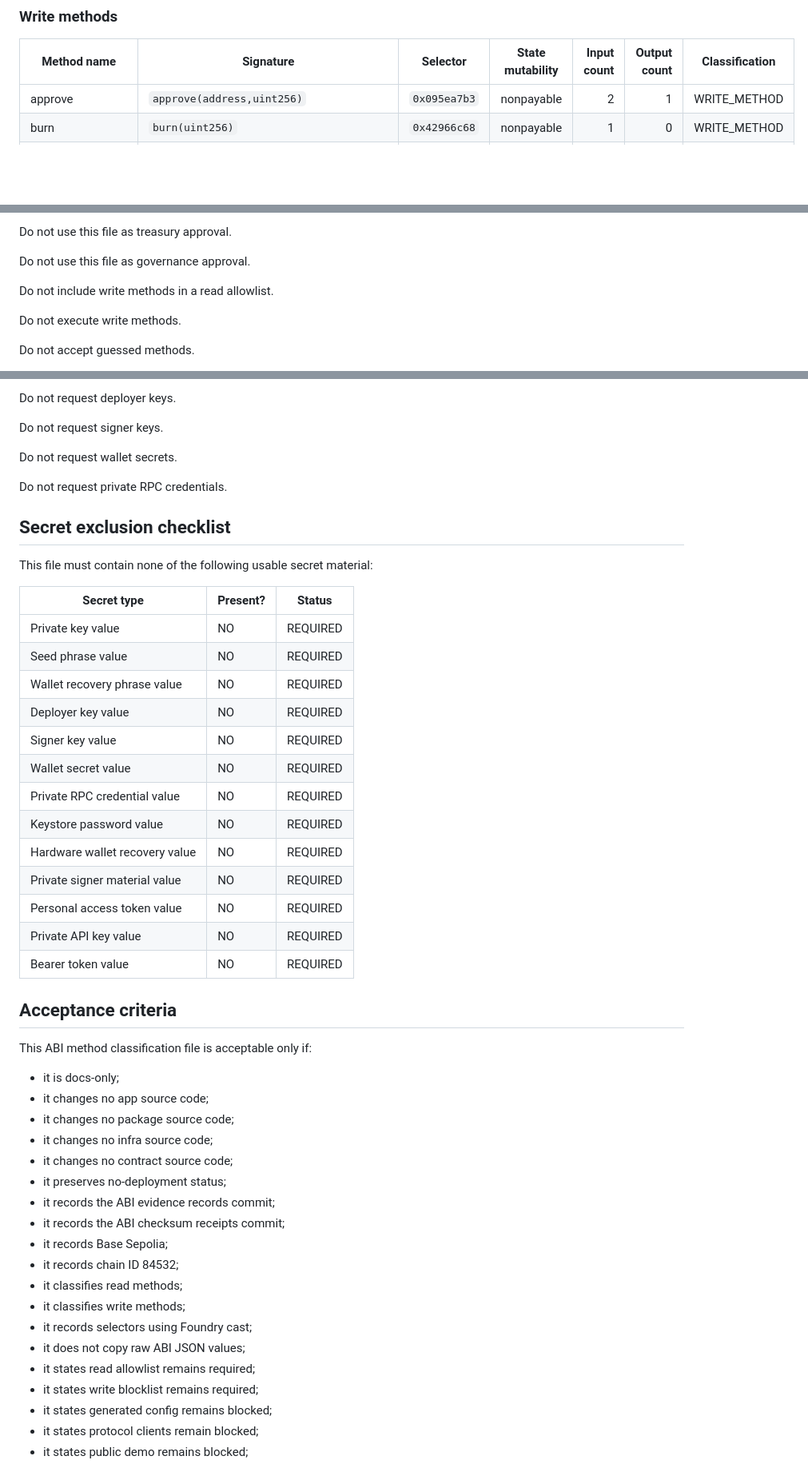
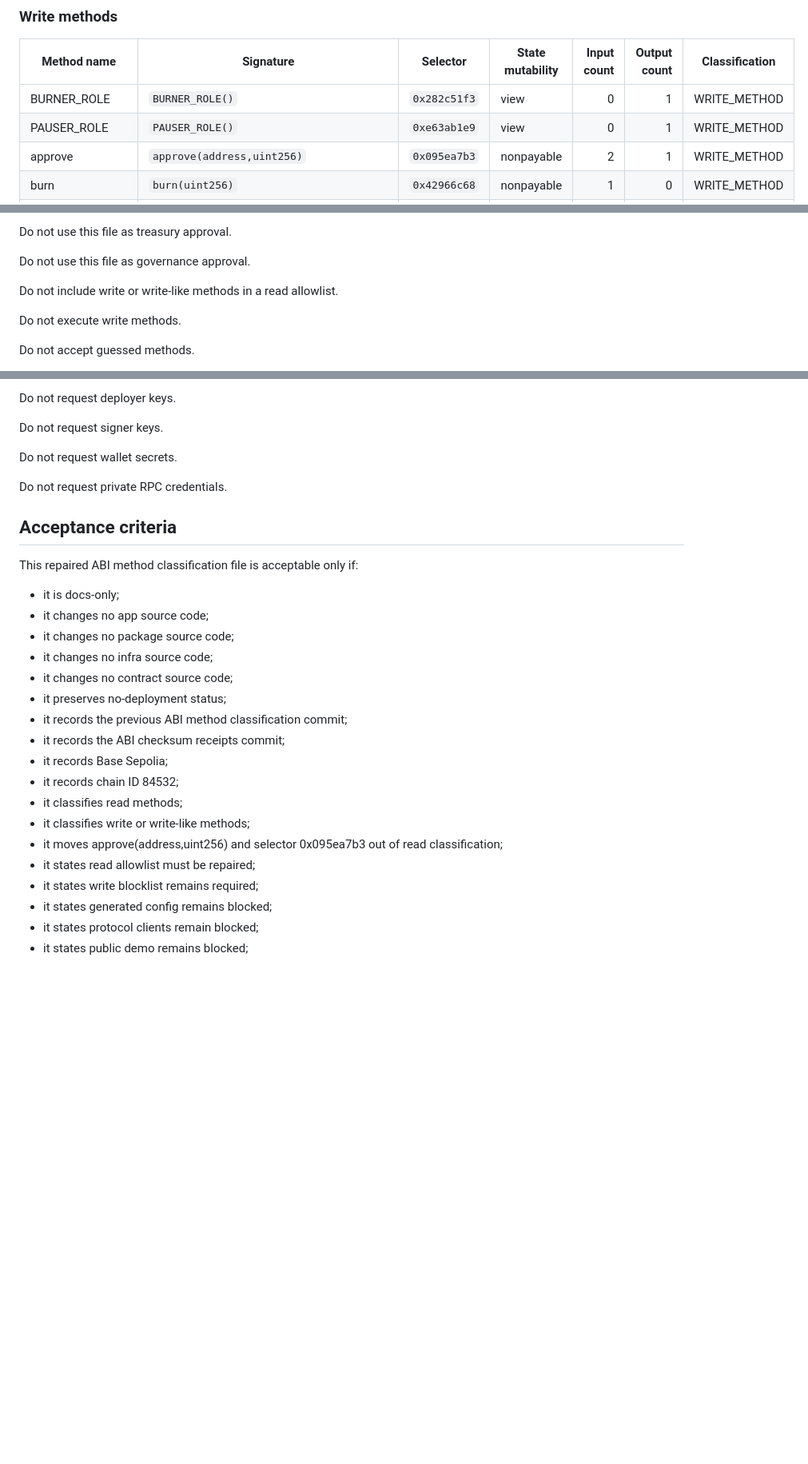
Before and after one commit to TheLatticeArchitect2026/nst-mint, a Markdown page: docs/audits/V0_5_2_BASE_SEPOLIA_ABI_METHOD_CLASSIFICATION.md, 3 parts joined by grey strips. Shown at 80% size. Rendered like a GitHub page; blank space fills up the shorter version.

Commit message:
docs: repair v0.5.2 Base Sepolia ABI method classification safety override

```diff
--- a/docs/audits/V0_5_2_BASE_SEPOLIA_ABI_METHOD_CLASSIFICATION.md
+++ b/docs/audits/V0_5_2_BASE_SEPOLIA_ABI_METHOD_CLASSIFICATION.md
@@ -197,6 +212,8 @@ Status: METHOD_CLASSIFICATION_COMPLETE
 
 | Method name | Signature | Selector | State mutability | Input count | Output count | Classification |
 | --- | --- | --- | --- | ---: | ---: | --- |
+| BURNER_ROLE | `BURNER_ROLE()` | `0x282c51f3` | view | 0 | 1 | WRITE_METHOD |
+| PAUSER_ROLE | `PAUSER_ROLE()` | `0xe63ab1e9` | view | 0 | 1 | WRITE_METHOD |
 | approve | `approve(address,uint256)` | `0x095ea7b3` | nonpayable | 2 | 1 | WRITE_METHOD |
 | burn | `burn(uint256)` | `0x42966c68` | nonpayable | 1 | 0 | WRITE_METHOD |
 | burnFromAccount | `burnFromAccount(address,uint256)` | `0x59dc2dd2` | nonpayable | 2 | 0 | WRITE_METHOD |
@@ -1275,7 +1248,7 @@ Do not use this file as treasury approval.
 
 Do not use this file as governance approval.
 
-Do not include write methods in a read allowlist.
+Do not include write or write-like methods in a read allowlist.
 
 Do not execute write methods.
 
@@ -1297,29 +1270,9 @@ Do not request wallet secrets.
 
 Do not request private RPC credentials.
 
-## Secret exclusion checklist
-
-This file must contain none of the following usable secret material:
-
-| Secret type | Present? | Status |
-| --- | --- | --- |
-| Private key value | NO | REQUIRED |
-| Seed phrase value | NO | REQUIRED |
-| Wallet recovery phrase value | NO | REQUIRED |
-| Deployer key value | NO | REQUIRED |
-| Signer key value | NO | REQUIRED |
-| Wallet secret value | NO | REQUIRED |
-| Private RPC credential value | NO | REQUIRED |
-| Keystore password value | NO | REQUIRED |
-| Hardware wallet recovery value | NO | REQUIRED |
-| Private signer material value | NO | REQUIRED |
-| Personal access token value | NO | REQUIRED |
-| Private API key value | NO | REQUIRED |
-| Bearer token value | NO | REQUIRED |
-
 ## Acceptance criteria
 
-This ABI method classification file is acceptable only if:
+This repaired ABI method classification file is acceptable only if:
 
 - it is docs-only;
 - it changes no app source code;
@@ -1327,15 +1280,14 @@ This ABI method classification file is acceptable only if:
 - it changes no infra source code;
 - it changes no contract source code;
 - it preserves no-deployment status;
-- it records the ABI evidence records commit;
+- it records the previous ABI method classification commit;
 - it records the ABI checksum receipts commit;
 - it records Base Sepolia;
 - it records chain ID 84532;
 - it classifies read methods;
-- it classifies write methods;
-- it records selectors using Foundry cast;
-- it does not copy raw ABI JSON values;
-- it states read allowlist remains required;
+- it classifies write or write-like methods;
+- it moves approve(address,uint256) and selector 0x095ea7b3 out of read classification;
+- it states read allowlist must be repaired;
 - it states write blocklist remains required;
 - it states generated config remains blocked;
 - it states protocol clients remain blocked;
```
Also changed, not shown: other parts of docs/audits/V0_5_2_BASE_SEPOLIA_ABI_METHOD_CLASSIFICATION.md (+123 -152 lines).
